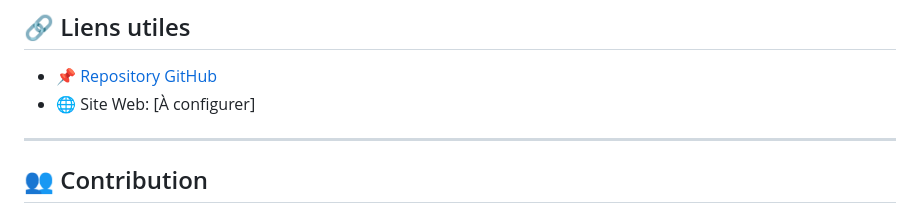
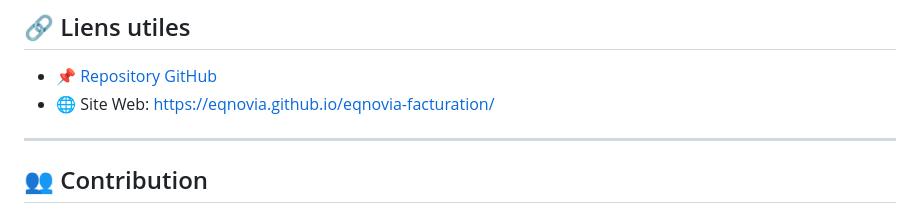
Before and after one commit to Eqnovia/eqnovia-facturation, a Markdown page: README.md, the part around the change. GitHub-like rendering.

Commit message:
Update website link in README

```diff
--- a/README.md
+++ b/README.md
@@ -151,7 +151,7 @@ eqnovia-facturation/
 ## 🔗 Liens utiles
 
 - 📌 [Repository GitHub](https://github.com/Eqnovia/eqnovia-facturation)
-- 🌐 Site Web: [À configurer]
+- 🌐 Site Web: https://eqnovia.github.io/eqnovia-facturation/
 
 ---
 
```
